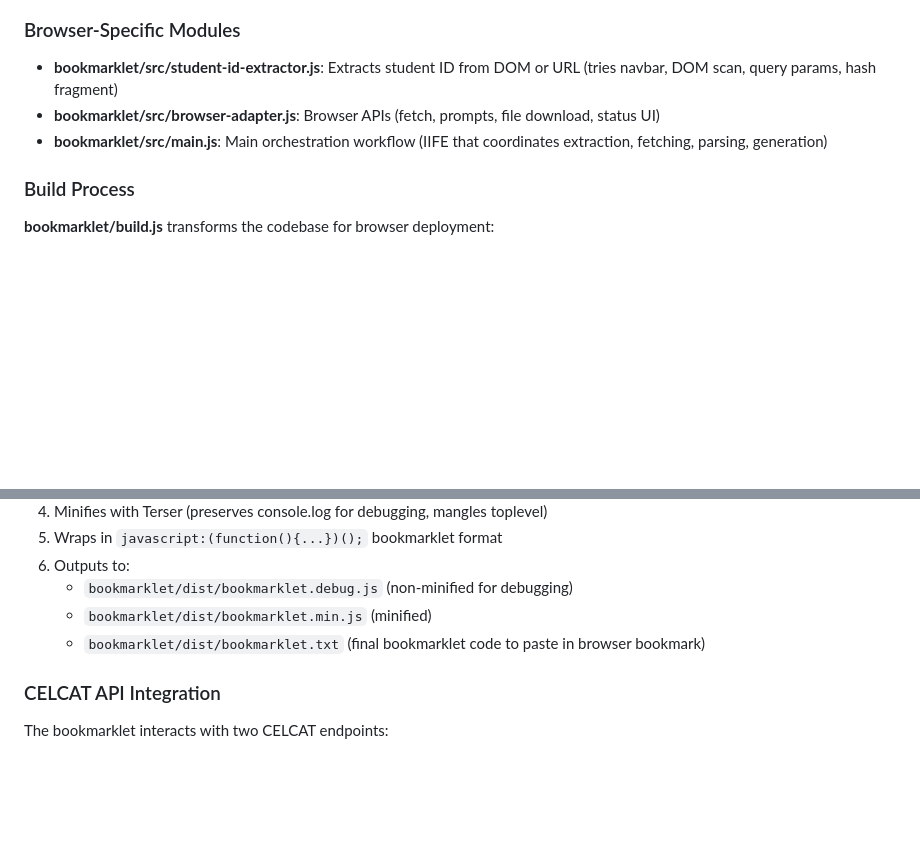
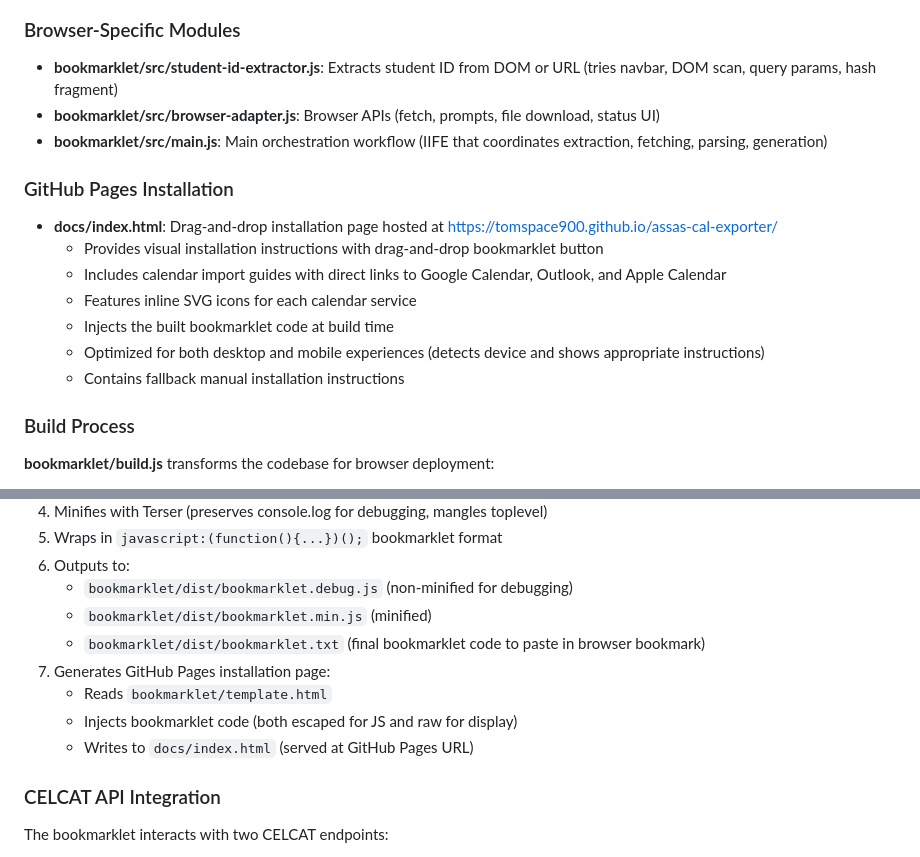
Before and after one commit to Tomspace900/assas-cal-exporter, a Markdown page: CLAUDE.md, 2 parts joined by grey strips. GitHub-like rendering; blank space fills up the shorter version.

Commit message:
[DOCS] Update CLAUDE.md with GitHub Pages documentation
- add GitHub Pages installation section describing docs/index.html
- document drag-and-drop installation page features
- add calendar import guides for Google, Outlook, and Apple
- update build process to include GitHub Pages generation step
- clarify template injection and output to docs/index.html

```diff
--- a/CLAUDE.md
+++ b/CLAUDE.md
@@ -41,6 +41,16 @@ The core logic is written in CommonJS modules that work in both Node.js (for tes
 - **bookmarklet/src/browser-adapter.js**: Browser APIs (fetch, prompts, file download, status UI)
 - **bookmarklet/src/main.js**: Main orchestration workflow (IIFE that coordinates extraction, fetching, parsing, generation)
 
+### GitHub Pages Installation
+
+- **docs/index.html**: Drag-and-drop installation page hosted at https://tomspace900.github.io/assas-cal-exporter/
+  - Provides visual installation instructions with drag-and-drop bookmarklet button
+  - Includes calendar import guides with direct links to Google Calendar, Outlook, and Apple Calendar
+  - Features inline SVG icons for each calendar service
+  - Injects the built bookmarklet code at build time
+  - Optimized for both desktop and mobile experiences (detects device and shows appropriate instructions)
+  - Contains fallback manual installation instructions
+
 ### Build Process
 
 **bookmarklet/build.js** transforms the codebase for browser deployment:
@@ -54,6 +64,10 @@ The core logic is written in CommonJS modules that work in both Node.js (for tes
    - `bookmarklet/dist/bookmarklet.debug.js` (non-minified for debugging)
    - `bookmarklet/dist/bookmarklet.min.js` (minified)
    - `bookmarklet/dist/bookmarklet.txt` (final bookmarklet code to paste in browser bookmark)
+7. Generates GitHub Pages installation page:
+   - Reads `bookmarklet/template.html`
+   - Injects bookmarklet code (both escaped for JS and raw for display)
+   - Writes to `docs/index.html` (served at GitHub Pages URL)
 
 ### CELCAT API Integration
 
```
